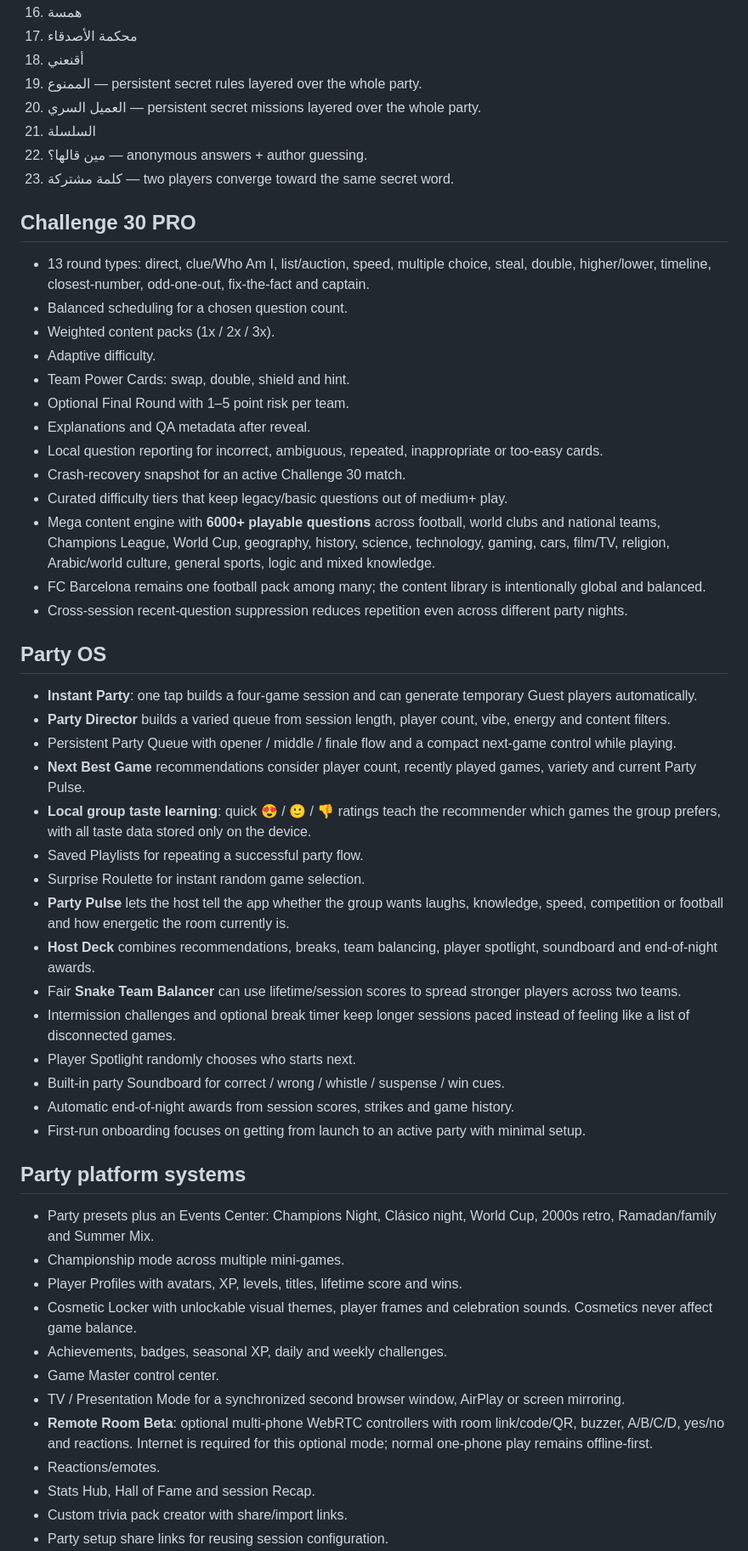
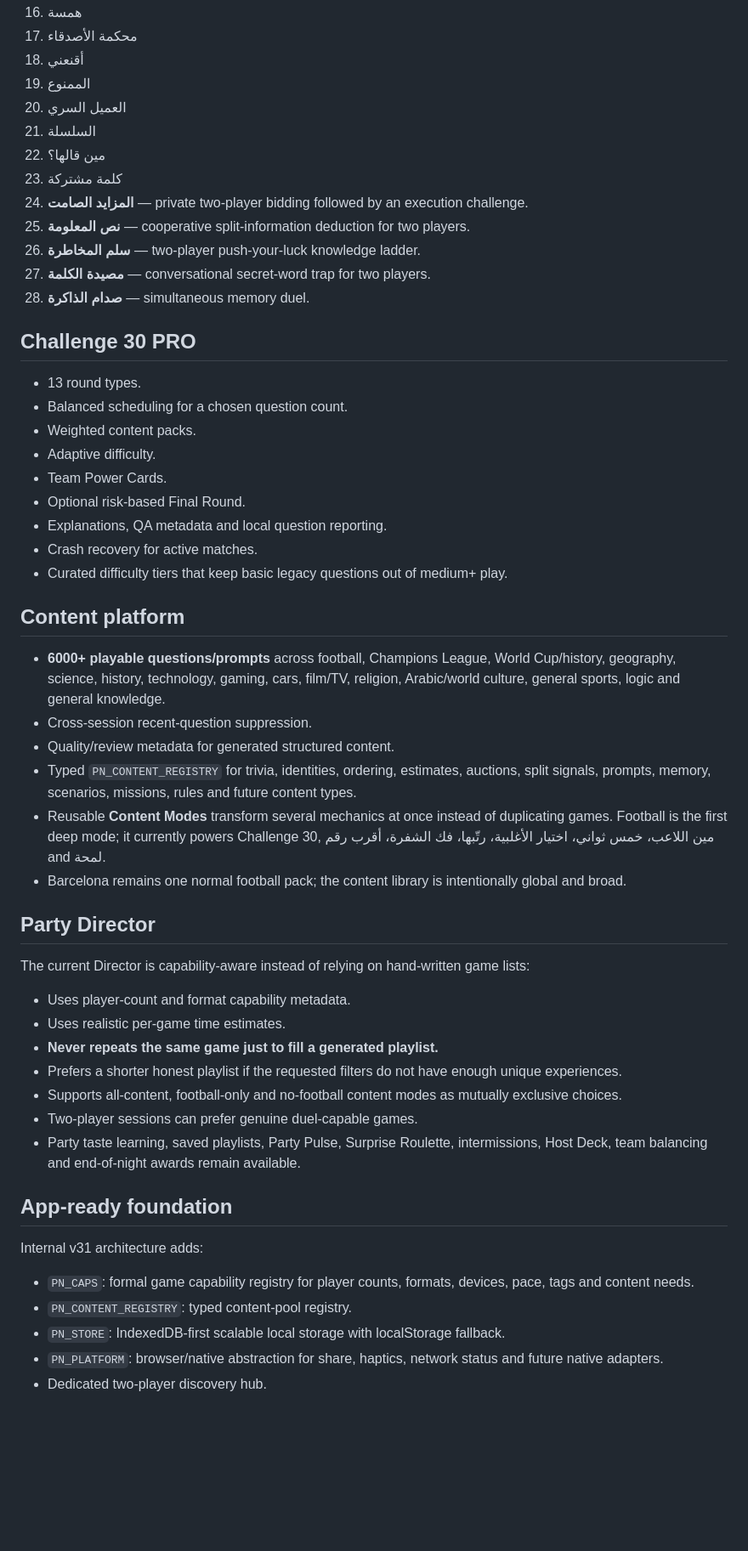
Before and after one commit to vyronashop-blip/party-night, a Markdown page: README.md, the part around one of its changes. Shown at 85% size. GitHub-like rendering; blank space fills up the shorter version.

Commit message:
Document 28-game duel and app-ready foundation

```diff
--- a/README.md
+++ b/README.md
@@ -21,54 +23,51 @@ Mobile-first Arabic party platform created and developed by **يزن عبد ال
 16. همسة
 17. محكمة الأصدقاء
 18. أقنعني
-19. الممنوع — persistent secret rules layered over the whole party.
-20. العميل السري — persistent secret missions layered over the whole party.
+19. الممنوع
+20. العميل السري
 21. السلسلة
-22. مين قالها؟ — anonymous answers + author guessing.
-23. كلمة مشتركة — two players converge toward the same secret word.
+22. مين قالها؟
+23. كلمة مشتركة
+24. **المزايد الصامت** — private two-player bidding followed by an execution challenge.
+25. **نص المعلومة** — cooperative split-information deduction for two players.
+26. **سلم المخاطرة** — two-player push-your-luck knowledge ladder.
+27. **مصيدة الكلمة** — conversational secret-word trap for two players.
+28. **صدام الذاكرة** — simultaneous memory duel.
 
 ## Challenge 30 PRO
-- 13 round types: direct, clue/Who Am I, list/auction, speed, multiple choice, steal, double, higher/lower, timeline, closest-number, odd-one-out, fix-the-fact and captain.
+- 13 round types.
 - Balanced scheduling for a chosen question count.
-- Weighted content packs (1x / 2x / 3x).
+- Weighted content packs.
 - Adaptive difficulty.
-- Team Power Cards: swap, double, shield and hint.
-- Optional Final Round with 1–5 point risk per team.
-- Explanations and QA metadata after reveal.
-- Local question reporting for incorrect, ambiguous, repeated, inappropriate or too-easy cards.
-- Crash-recovery snapshot for an active Challenge 30 match.
-- Curated difficulty tiers that keep legacy/basic questions out of medium+ play.
-- Mega content engine with **6000+ playable questions** across football, world clubs and national teams, Champions League, World Cup, geography, history, science, technology, gaming, cars, film/TV, religion, Arabic/world culture, general sports, logic and mixed knowledge.
-- FC Barcelona remains one football pack among many; the content library is intentionally global and balanced.
-- Cross-session recent-question suppression reduces repetition even across different party nights.
+- Team Power Cards.
+- Optional risk-based Final Round.
+- Explanations, QA metadata and local question reporting.
+- Crash recovery for active matches.
+- Curated difficulty tiers that keep basic legacy questions out of medium+ play.
 
-## Party OS
-- **Instant Party**: one tap builds a four-game session and can generate temporary Guest players automatically.
-- **Party Director** builds a varied queue from session length, player count, vibe, energy and content filters.
-- Persistent Party Queue with opener / middle / finale flow and a compact next-game control while playing.
-- **Next Best Game** recommendations consider player count, recently played games, variety and current Party Pulse.
-- **Local group taste learning**: quick 😍 / 🙂 / 👎 ratings teach the recommender which games the group prefers, with all taste data stored only on the device.
-- Saved Playlists for repeating a successful party flow.
-- Surprise Roulette for instant random game selection.
-- **Party Pulse** lets the host tell the app whether the group wants laughs, knowledge, speed, competition or football and how energetic the room currently is.
-- **Host Deck** combines recommendations, breaks, team balancing, player spotlight, soundboard and end-of-night awards.
-- Fair **Snake Team Balancer** can use lifetime/session scores to spread stronger players across two teams.
-- Intermission challenges and optional break timer keep longer sessions paced instead of feeling like a list of disconnected games.
-- Player Spotlight randomly chooses who starts next.
-- Built-in party Soundboard for correct / wrong / whistle / suspense / win cues.
-- Automatic end-of-night awards from session scores, strikes and game history.
-- First-run onboarding focuses on getting from launch to an active party with minimal setup.
+## Content platform
+- **6000+ playable questions/prompts** across football, Champions League, World Cup/history, geography, science, history, technology, gaming, cars, film/TV, religion, Arabic/world culture, general sports, logic and general knowledge.
+- Cross-session recent-question suppression.
+- Quality/review metadata for generated structured content.
+- Typed `PN_CONTENT_REGISTRY` for trivia, identities, ordering, estimates, auctions, split signals, prompts, memory, scenarios, missions, rules and future content types.
+- Reusable **Content Modes** transform several mechanics at once instead of duplicating games. Football is the first deep mode; it currently powers Challenge 30, مين اللاعب، خمس ثواني، اختيار الأغلبية، رتّبها، فك الشفرة، أقرب رقم and لمحة.
+- Barcelona remains one normal football pack; the content library is intentionally global and broad.
 
-## Party platform systems
-- Party presets plus an Events Center: Champions Night, Clásico night, World Cup, 2000s retro, Ramadan/family and Summer Mix.
-- Championship mode across multiple mini-games.
-- Player Profiles with avatars, XP, levels, titles, lifetime score and wins.
-- Cosmetic Locker with unlockable visual themes, player frames and celebration sounds. Cosmetics never affect game balance.
-- Achievements, badges, seasonal XP, daily and weekly challenges.
-- Game Master control center.
-- TV / Presentation Mode for a synchronized second browser window, AirPlay or screen mirroring.
-- **Remote Room Beta**: optional multi-phone WebRTC controllers with room link/code/QR, buzzer, A/B/C/D, yes/no and reactions. Internet is required for this optional mode; normal one-phone play remains offline-first.
-- Reactions/emotes.
-- Stats Hub, Hall of Fame and session Recap.
-- Custom trivia pack creator with share/import links.
-- Party setup share links for reusing session configuration.
+## Party Director
+The current Director is capability-aware instead of relying on hand-written game lists:
+- Uses player-count and format capability metadata.
+- Uses realistic per-game time estimates.
+- **Never repeats the same game just to fill a generated playlist.**
+- Prefers a shorter honest playlist if the requested filters do not have enough unique experiences.
+- Supports all-content, football-only and no-football content modes as mutually exclusive choices.
+- Two-player sessions can prefer genuine duel-capable games.
+- Party taste learning, saved playlists, Party Pulse, Surprise Roulette, intermissions, Host Deck, team balancing and end-of-night awards remain available.
+
+## App-ready foundation
+Internal v31 architecture adds:
+- `PN_CAPS`: formal game capability registry for player counts, formats, devices, pace, tags and content needs.
+- `PN_CONTENT_REGISTRY`: typed content-pool registry.
+- `PN_STORE`: IndexedDB-first scalable local storage with localStorage fallback.
+- `PN_PLATFORM`: browser/native abstraction for share, haptics, network status and future native adapters.
+- Dedicated two-player discovery hub.
+
```
Also changed, not shown: other parts of README.md (+27 -14 lines).
